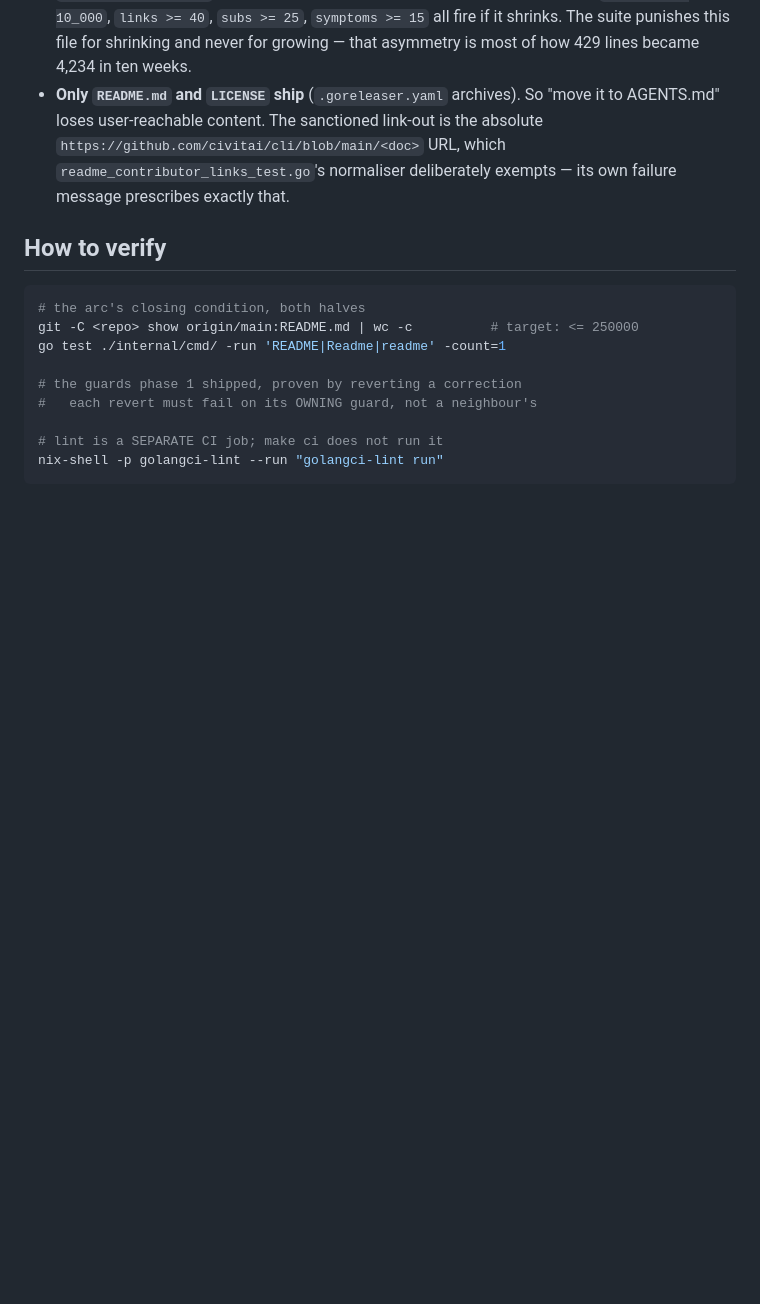
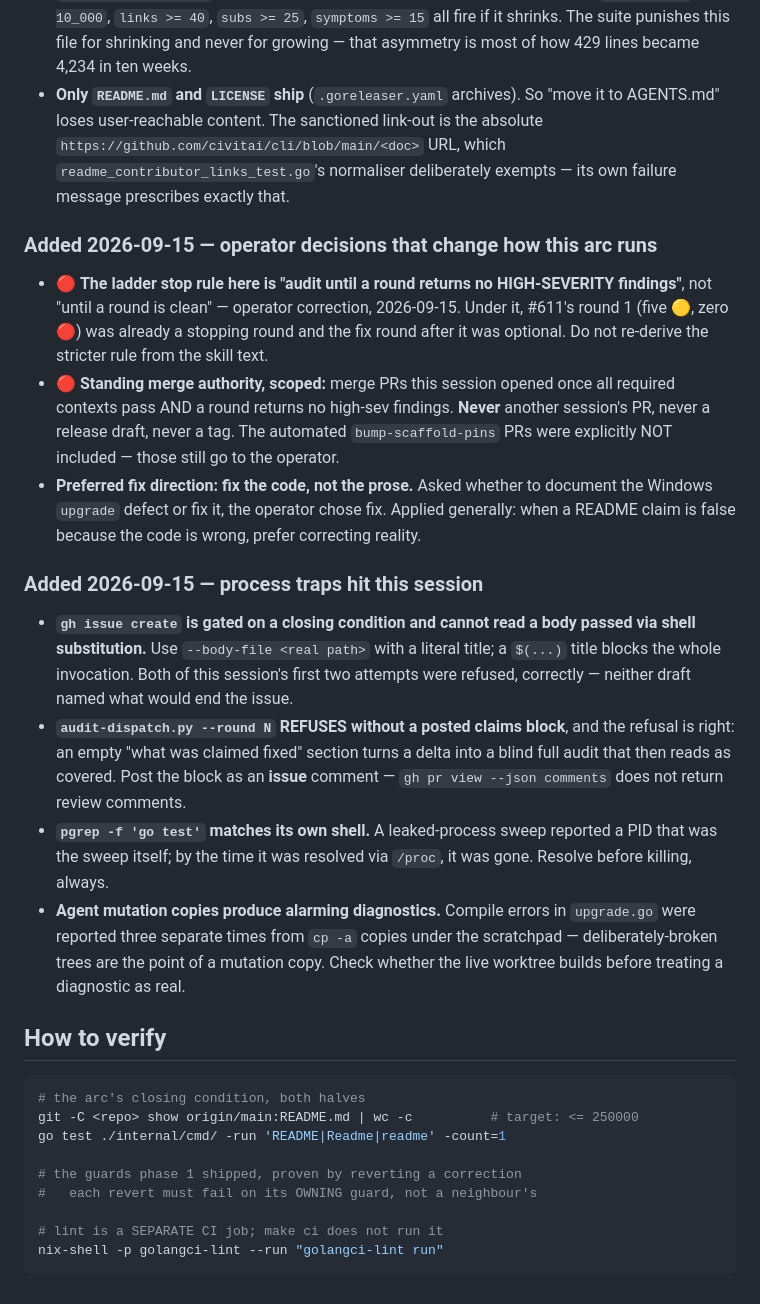
Before and after one commit to civitai/cli, a Markdown page: claudedocs/handoff-readme-reduction.md, the part around one of its changes. Drawn GitHub-style; blank space fills up the shorter version.

````diff
--- a/claudedocs/handoff-readme-reduction.md
+++ b/claudedocs/handoff-readme-reduction.md
@@ -148,6 +126,19 @@ also disagrees with itself: a comment near the error says "ANY model file".
   `readme_contributor_links_test.go`'s normaliser deliberately exempts — its own
   failure message prescribes exactly that.
 
+### Added 2026-09-15 — operator decisions that change how this arc runs
+
+- 🔴 **The ladder stop rule here is "audit until a round returns no HIGH-SEVERITY findings"**, not "until a round is clean" — operator correction, 2026-09-15. Under it, #611's round 1 (five 🟡, zero 🔴) was already a stopping round and the fix round after it was optional. Do not re-derive the stricter rule from the skill text.
+- 🔴 **Standing merge authority, scoped:** merge PRs this session opened once all required contexts pass AND a round returns no high-sev findings. **Never** another session's PR, never a release draft, never a tag. The automated `bump-scaffold-pins` PRs were explicitly NOT included — those still go to the operator.
+- **Preferred fix direction: fix the code, not the prose.** Asked whether to document the Windows `upgrade` defect or fix it, the operator chose fix. Applied generally: when a README claim is false because the code is wrong, prefer correcting reality.
+
+### Added 2026-09-15 — process traps hit this session
+
+- **`gh issue create` is gated on a closing condition and cannot read a body passed via shell substitution.** Use `--body-file <real path>` with a literal title; a `$(...)` title blocks the whole invocation. Both of this session's first two attempts were refused, correctly — neither draft named what would end the issue.
+- **`audit-dispatch.py --round N` REFUSES without a posted claims block**, and the refusal is right: an empty "what was claimed fixed" section turns a delta into a blind full audit that then reads as covered. Post the block as an **issue** comment — `gh pr view --json comments` does not return review comments.
+- **`pgrep -f 'go test'` matches its own shell.** A leaked-process sweep reported a PID that was the sweep itself; by the time it was resolved via `/proc`, it was gone. Resolve before killing, always.
+- **Agent mutation copies produce alarming diagnostics.** Compile errors in `upgrade.go` were reported three separate times from `cp -a` copies under the scratchpad — deliberately-broken trees are the point of a mutation copy. Check whether the live worktree builds before treating a diagnostic as real.
+
 ## How to verify
 
 ```bash
````
Also changed, not shown: other parts of claudedocs/handoff-readme-reduction.md (+22 -44 lines).
